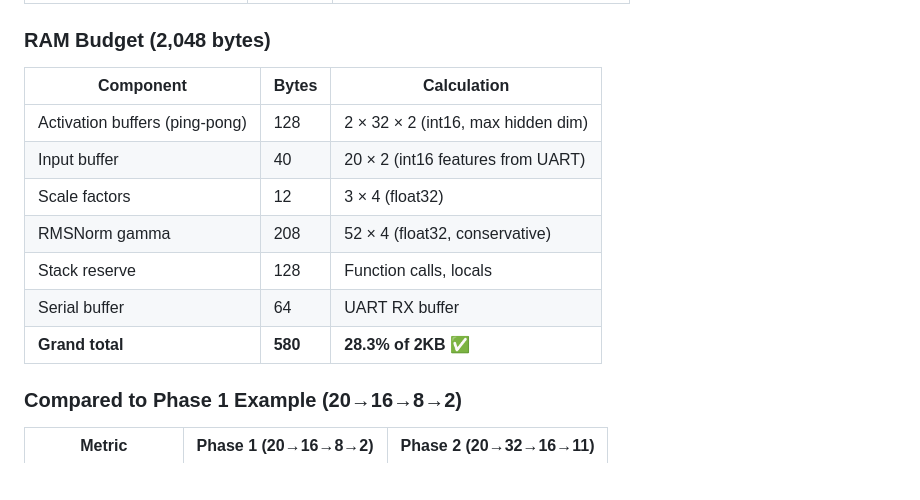
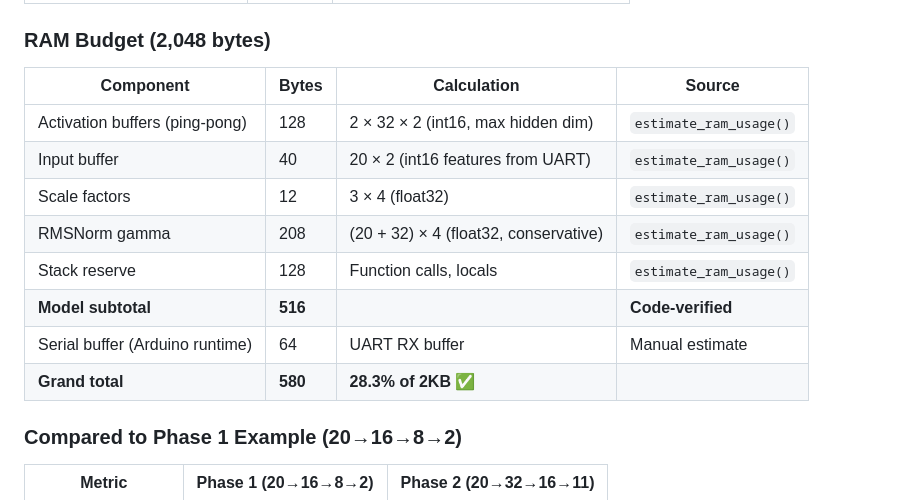
Before and after one commit to AryanAI0035/TernaryGuard, a Markdown page: docs/architecture_budget.md, the part around the change. GitHub-like rendering; blank space fills up the shorter version.

Commit message:
Doc fixes: RAM budget source column, RMSNorm gamma calculation note
- Separated model RAM (516B, code-verified) from Arduino runtime (64B serial buffer)
- Added 'Source' column showing which numbers come from estimate_ram_usage()
- Fixed RMSNorm gamma calculation display: (20+32)×4 not 52×4

```diff
--- a/docs/architecture_budget.md
+++ b/docs/architecture_budget.md
@@ -45,15 +45,16 @@ Input(20) → RMSNorm(20) → TernaryLinear(20, 32) → ReLU
 
 ### RAM Budget (2,048 bytes)
 
-| Component | Bytes | Calculation |
-|-----------|-------|-------------|
-| Activation buffers (ping-pong) | 128 | 2 × 32 × 2 (int16, max hidden dim) |
-| Input buffer | 40 | 20 × 2 (int16 features from UART) |
-| Scale factors | 12 | 3 × 4 (float32) |
-| RMSNorm gamma | 208 | 52 × 4 (float32, conservative) |
-| Stack reserve | 128 | Function calls, locals |
-| Serial buffer | 64 | UART RX buffer |
-| **Grand total** | **580** | **28.3% of 2KB** ✅ |
+| Component | Bytes | Calculation | Source |
+|-----------|-------|-------------|--------|
+| Activation buffers (ping-pong) | 128 | 2 × 32 × 2 (int16, max hidden dim) | `estimate_ram_usage()` |
+| Input buffer | 40 | 20 × 2 (int16 features from UART) | `estimate_ram_usage()` |
+| Scale factors | 12 | 3 × 4 (float32) | `estimate_ram_usage()` |
+| RMSNorm gamma | 208 | (20 + 32) × 4 (float32, conservative) | `estimate_ram_usage()` |
+| Stack reserve | 128 | Function calls, locals | `estimate_ram_usage()` |
+| **Model subtotal** | **516** | | **Code-verified** |
+| Serial buffer (Arduino runtime) | 64 | UART RX buffer | Manual estimate |
+| **Grand total** | **580** | **28.3% of 2KB** ✅ | |
 
 ### Compared to Phase 1 Example (20→16→8→2)
 
```
